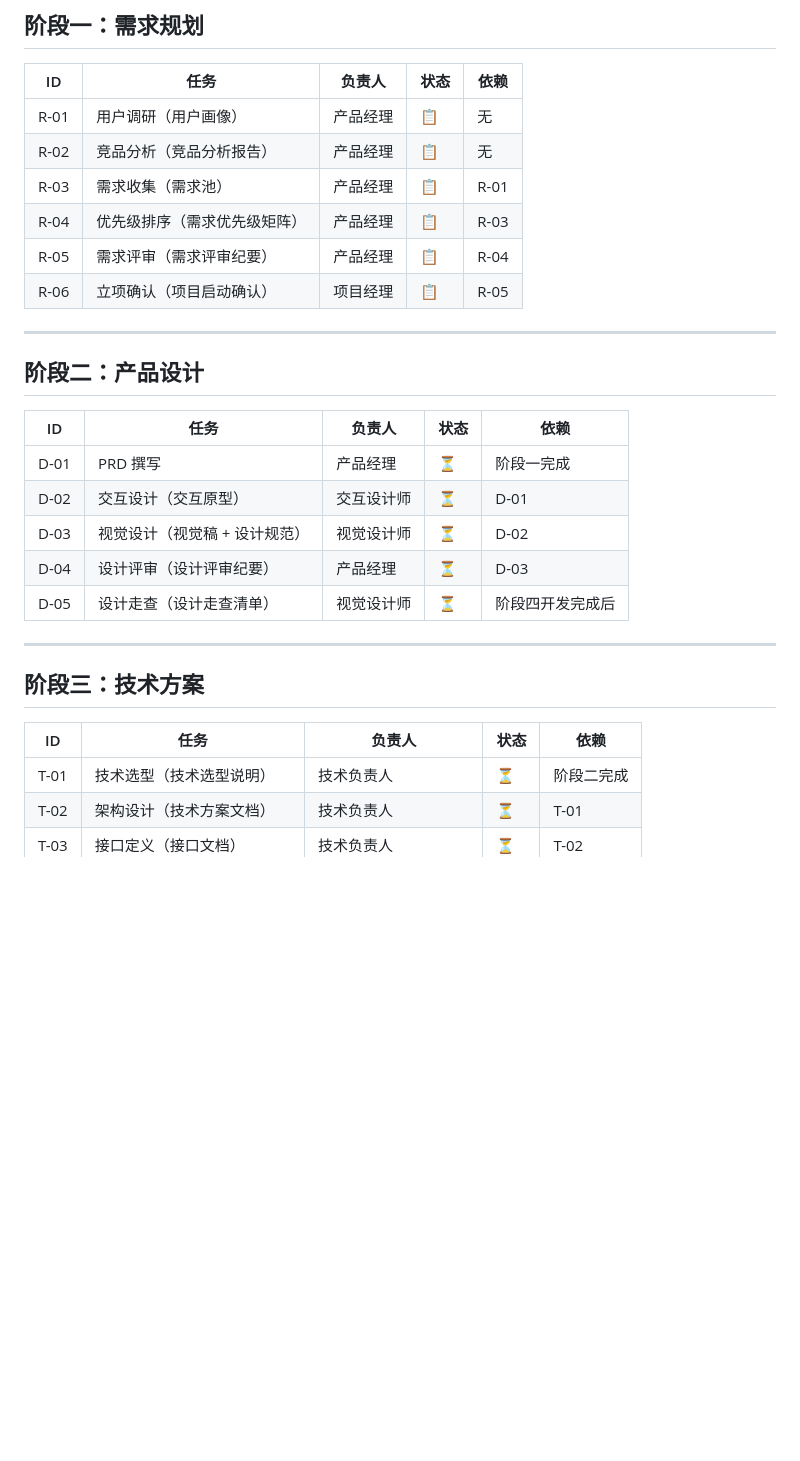
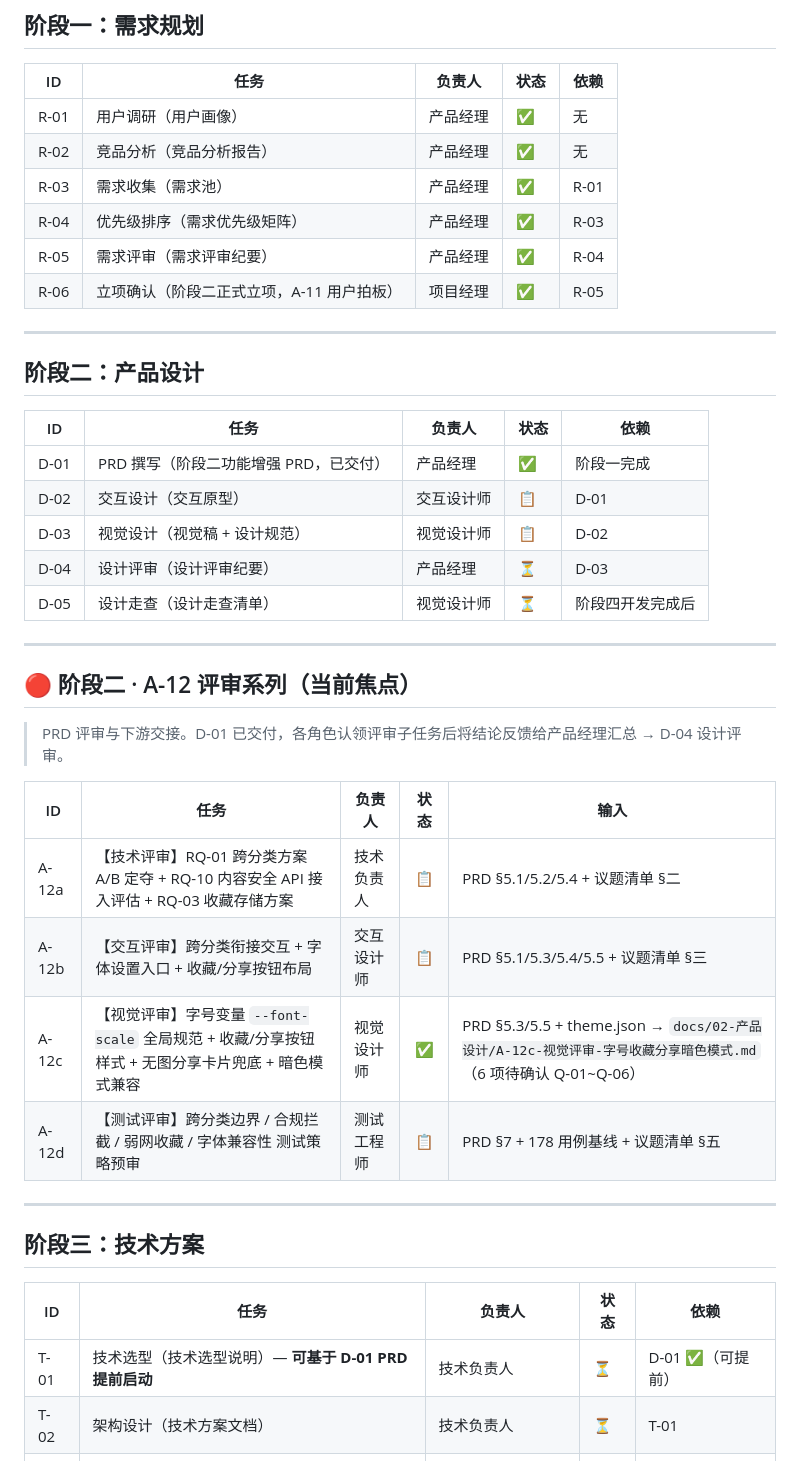
Before and after one commit to tengfeizhao1219/One-News, a Markdown page: TASK_BOARD.md, the part around one of its changes. Rendered like a GitHub page; blank space fills up the shorter version.

Commit message:
fix: TASK_BOARD status restore + A-12 series

```diff
--- a/TASK_BOARD.md
+++ b/TASK_BOARD.md
@@ -71,12 +71,12 @@
 
 | ID | 任务 | 负责人 | 状态 | 依赖 |
 |----|------|--------|------|------|
-| R-01 | 用户调研（用户画像） | 产品经理 | 📋 | 无 |
-| R-02 | 竞品分析（竞品分析报告） | 产品经理 | 📋 | 无 |
-| R-03 | 需求收集（需求池） | 产品经理 | 📋 | R-01 |
-| R-04 | 优先级排序（需求优先级矩阵） | 产品经理 | 📋 | R-03 |
-| R-05 | 需求评审（需求评审纪要） | 产品经理 | 📋 | R-04 |
-| R-06 | 立项确认（项目启动确认） | 项目经理 | 📋 | R-05 |
+| R-01 | 用户调研（用户画像） | 产品经理 | ✅ | 无 |
+| R-02 | 竞品分析（竞品分析报告） | 产品经理 | ✅ | 无 |
+| R-03 | 需求收集（需求池） | 产品经理 | ✅ | R-01 |
+| R-04 | 优先级排序（需求优先级矩阵） | 产品经理 | ✅ | R-03 |
+| R-05 | 需求评审（需求评审纪要） | 产品经理 | ✅ | R-04 |
+| R-06 | 立项确认（阶段二正式立项，A-11 用户拍板） | 项目经理 | ✅ | R-05 |
 
 ---
 
@@ -84,11 +84,23 @@
 
 | ID | 任务 | 负责人 | 状态 | 依赖 |
 |----|------|--------|------|------|
-| D-01 | PRD 撰写 | 产品经理 | ⏳ | 阶段一完成 |
-| D-02 | 交互设计（交互原型） | 交互设计师 | ⏳ | D-01 |
-| D-03 | 视觉设计（视觉稿 + 设计规范） | 视觉设计师 | ⏳ | D-02 |
+| D-01 | PRD 撰写（阶段二功能增强 PRD，已交付） | 产品经理 | ✅ | 阶段一完成 |
+| D-02 | 交互设计（交互原型） | 交互设计师 | 📋 | D-01 |
+| D-03 | 视觉设计（视觉稿 + 设计规范） | 视觉设计师 | 📋 | D-02 |
 | D-04 | 设计评审（设计评审纪要） | 产品经理 | ⏳ | D-03 |
 | D-05 | 设计走查（设计走查清单） | 视觉设计师 | ⏳ | 阶段四开发完成后 |
+
+---
+## 🔴 阶段二 · A-12 评审系列（当前焦点）
+
+> PRD 评审与下游交接。D-01 已交付，各角色认领评审子任务后将结论反馈给产品经理汇总 → D-04 设计评审。
+
+| ID | 任务 | 负责人 | 状态 | 输入 |
+|----|------|--------|:---:|------|
+| A-12a | 【技术评审】RQ-01 跨分类方案 A/B 定夺 + RQ-10 内容安全 API 接入评估 + RQ-03 收藏存储方案 | 技术负责人 | 📋 | PRD §5.1/5.2/5.4 + 议题清单 §二 |
+| A-12b | 【交互评审】跨分类衔接交互 + 字体设置入口 + 收藏/分享按钮布局 | 交互设计师 | 📋 | PRD §5.1/5.3/5.4/5.5 + 议题清单 §三 |
+| A-12c | 【视觉评审】字号变量 `--font-scale` 全局规范 + 收藏/分享按钮样式 + 无图分享卡片兜底 + 暗色模式兼容 | 视觉设计师 | ✅ | PRD §5.3/5.5 + theme.json → `docs/02-产品设计/A-12c-视觉评审-字号收藏分享暗色模式.md`（6 项待确认 Q-01~Q-06） |
+| A-12d | 【测试评审】跨分类边界 / 合规拦截 / 弱网收藏 / 字体兼容性 测试策略预审 | 测试工程师 | 📋 | PRD §7 + 178 用例基线 + 议题清单 §五 |
 
 ---
 
@@ -96,7 +108,7 @@
 
 | ID | 任务 | 负责人 | 状态 | 依赖 |
 |----|------|--------|------|------|
-| T-01 | 技术选型（技术选型说明） | 技术负责人 | ⏳ | 阶段二完成 |
+| T-01 | 技术选型（技术选型说明）— **可基于 D-01 PRD 提前启动** | 技术负责人 | ⏳ | D-01 ✅（可提前） |
 | T-02 | 架构设计（技术方案文档） | 技术负责人 | ⏳ | T-01 |
 | T-03 | 接口定义（接口文档） | 技术负责人 | ⏳ | T-02 |
 | T-04 | 技术评审（技术评审纪要） | 技术负责人 | ⏳ | T-03 |
```
Also changed, not shown: other parts of TASK_BOARD.md (+14 -6 lines).
